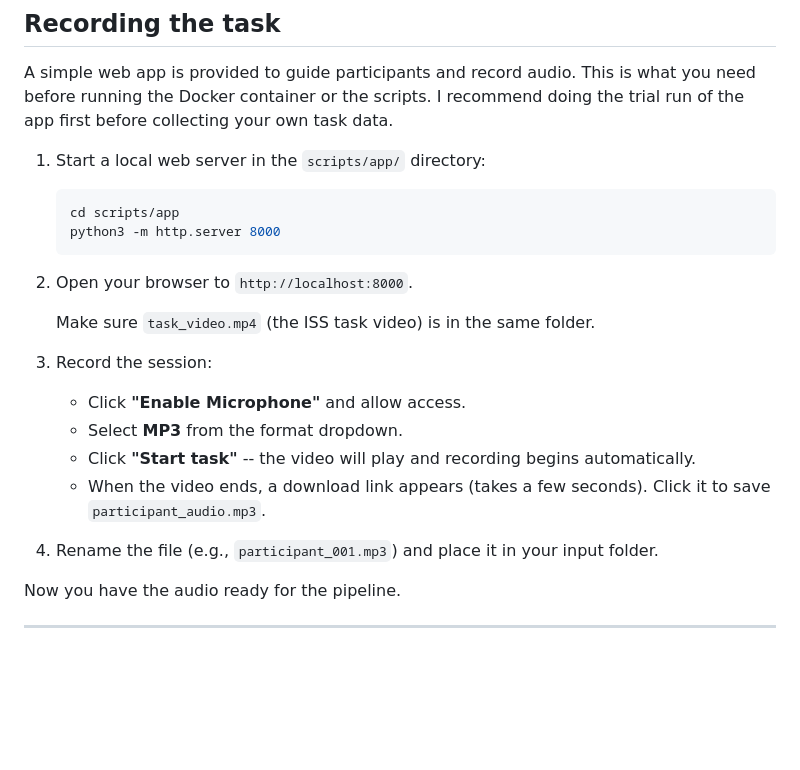
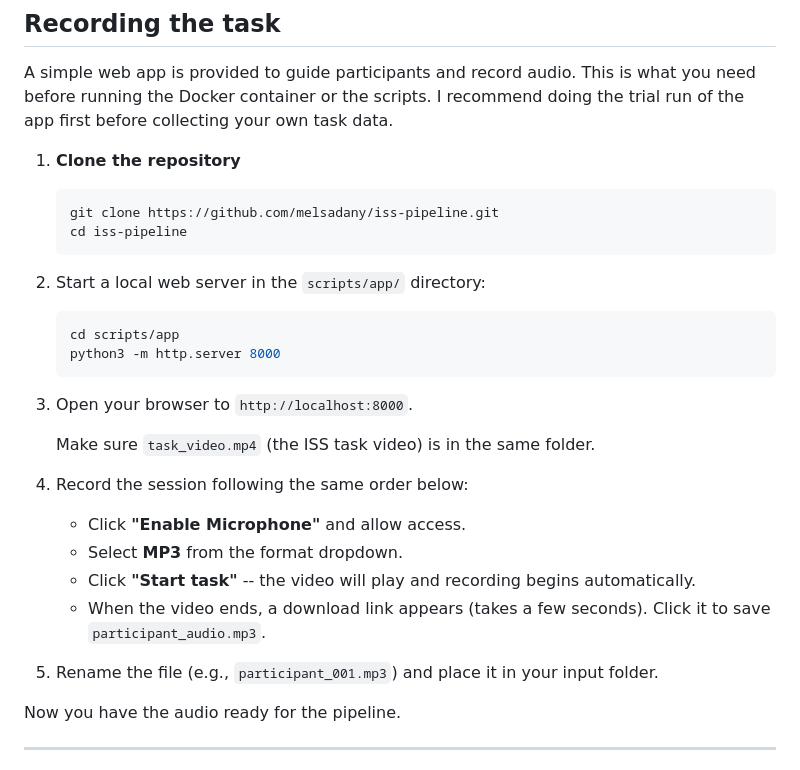
Before and after one commit to melsadany/iss-pipeline, a Markdown page: README.md, the part around the change. Rendered like a GitHub page; blank space fills up the shorter version.

````diff
--- a/README.md
+++ b/README.md
@@ -87,25 +87,32 @@ The pipeline outputs three levels of aggregated data:
 
 A simple web app is provided to guide participants and record audio. This is what you need before running the Docker container or the scripts. I recommend doing the trial run of the app first before collecting your own task data.
 
-1.  Start a local web server in the `scripts/app/` directory:
+1.  **Clone the repository**
+
+    ``` bash
+    git clone https://github.com/melsadany/iss-pipeline.git
+    cd iss-pipeline
+    ```
+
+2.  Start a local web server in the `scripts/app/` directory:
 
     ``` bash
     cd scripts/app
     python3 -m http.server 8000
     ```
 
-2.  Open your browser to `http://localhost:8000`.
+3.  Open your browser to `http://localhost:8000`.
 
     Make sure `task_video.mp4` (the ISS task video) is in the same folder.
 
-3.  Record the session:
+4.  Record the session following the same order below:
 
     -   Click **"Enable Microphone"** and allow access.
     -   Select **MP3** from the format dropdown.
     -   Click **"Start task"** -- the video will play and recording begins automatically.
     -   When the video ends, a download link appears (takes a few seconds). Click it to save `participant_audio.mp3`.
 
-4.  Rename the file (e.g., `participant_001.mp3`) and place it in your input folder.
+5.  Rename the file (e.g., `participant_001.mp3`) and place it in your input folder.
 
 Now you have the audio ready for the pipeline.
 
````
